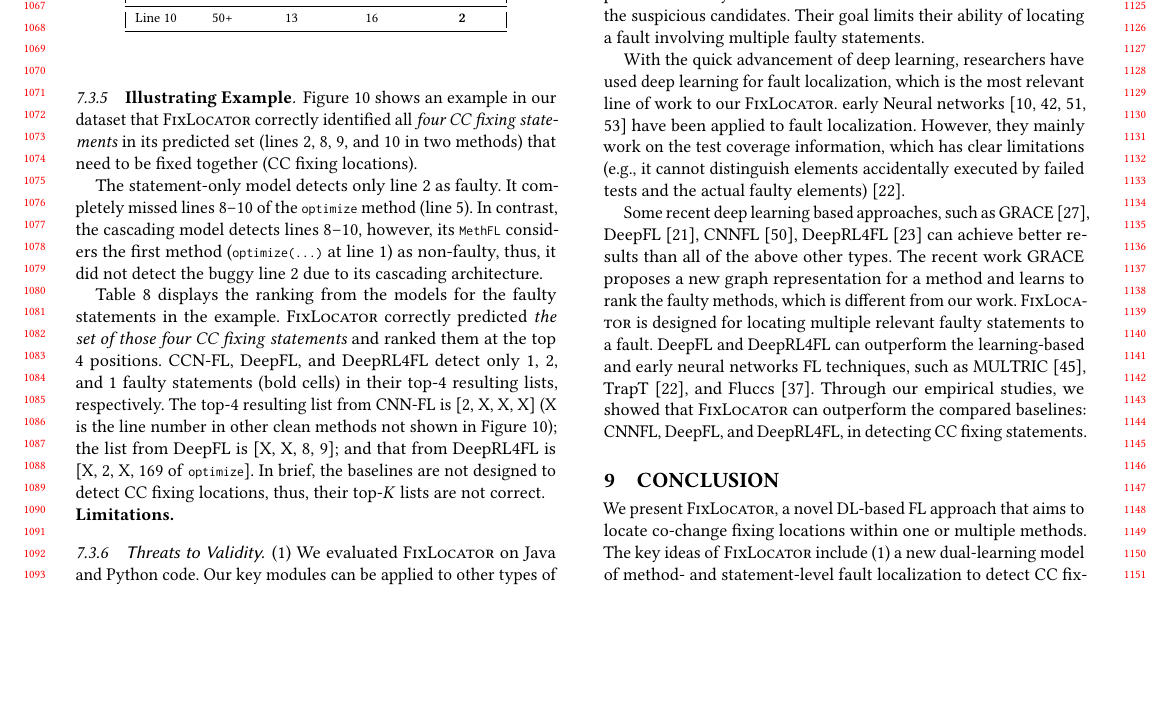
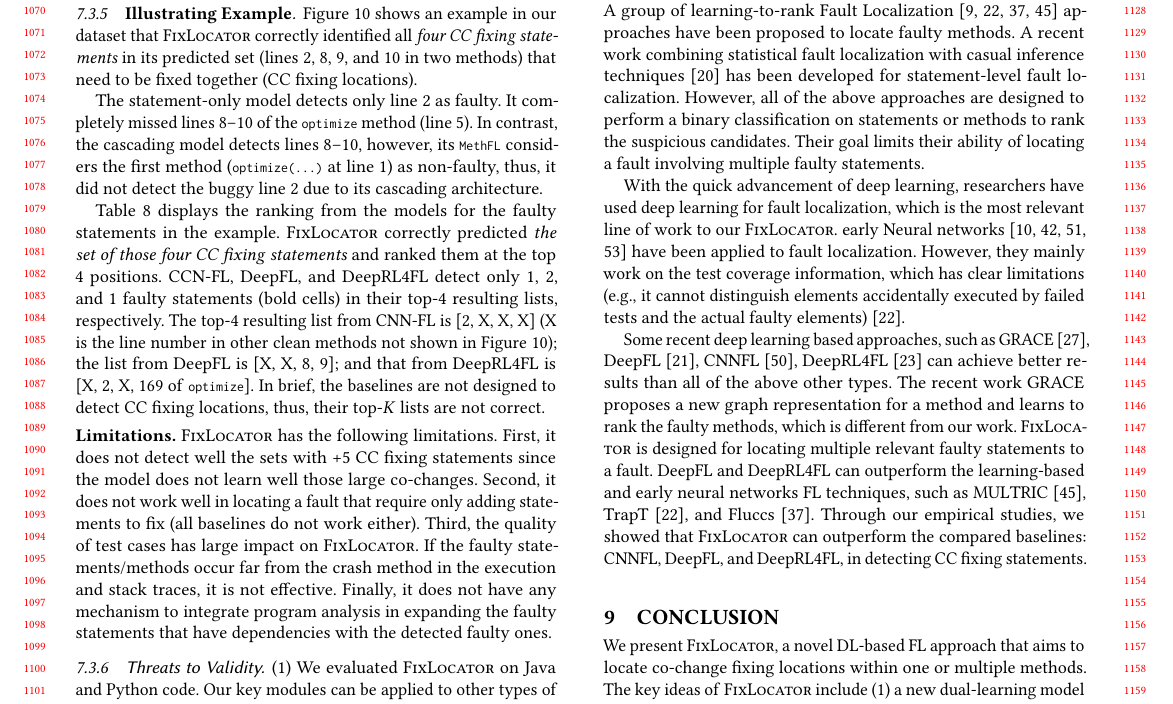
Before and after one commit to tien-n-nguyen/fixlocator, a LaTeX paper (icse22.tex, which reads sections/limitations.tex): part of page 10 of 12, cut at the place of the change, the shorter picture padded with empty space. Compiled offline with pdfLaTeX.

Commit message:
done with limitations

```diff
--- a/sections/limitations.tex
+++ b/sections/limitations.tex
@@ -1,4 +1,28 @@
 %\subsubsection{Limitations}
 %\label{sec:limitations}
 
-\noindent {\bf Limitations.}
+\vspace{3pt}
+\noindent {\bf Limitations.} {\tool} has the following
+limitations. First, it does not detect well the sets with +5 CC fixing
+statements since the model does not learn well those large
+co-changes. Second, it does not work well in locating a fault that
+require only adding statements to fix (all baselines do not
+work either). Third, the quality of test cases has large impact on
+{\tool}. If the faulty statements/methods occur far from the crash
+method in the execution and stack traces, it is not effective.
+Finally, it does not have any mechanism to integrate program analysis
+in expanding the faulty statements that have dependencies with the
+detected faulty ones.
+
+%stack trace and execution trace
+
+%The quality of test cases is important for our approach. If there are
+%only a couple of passing test cases or the crash occurs far apart from
+%the faulty method, {\tool} does not learn a useful representation
+%matrix to localize the faults.
+
+%Moreover, it does not work well for short methods, as they provide
+%less statement dependencies. It is also hard for our model to localize
+%the uncommon faults. Because it is DL-based, if there is a very
+%uncommon fault that may not be seen in the training dataset, it will
+%not work correctly.
```
Also changed, not shown: sections/conclusion.tex (+1 -1 lines).
